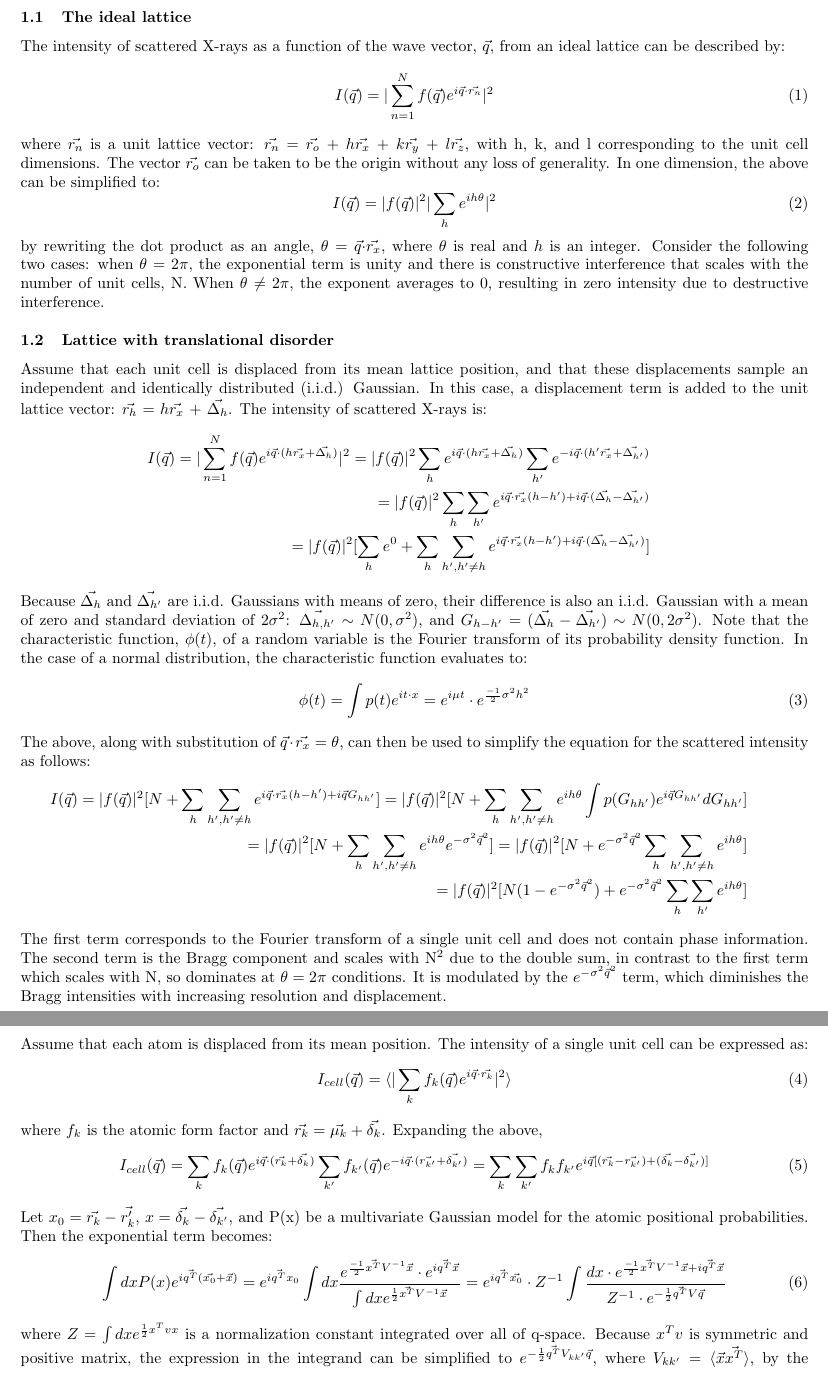
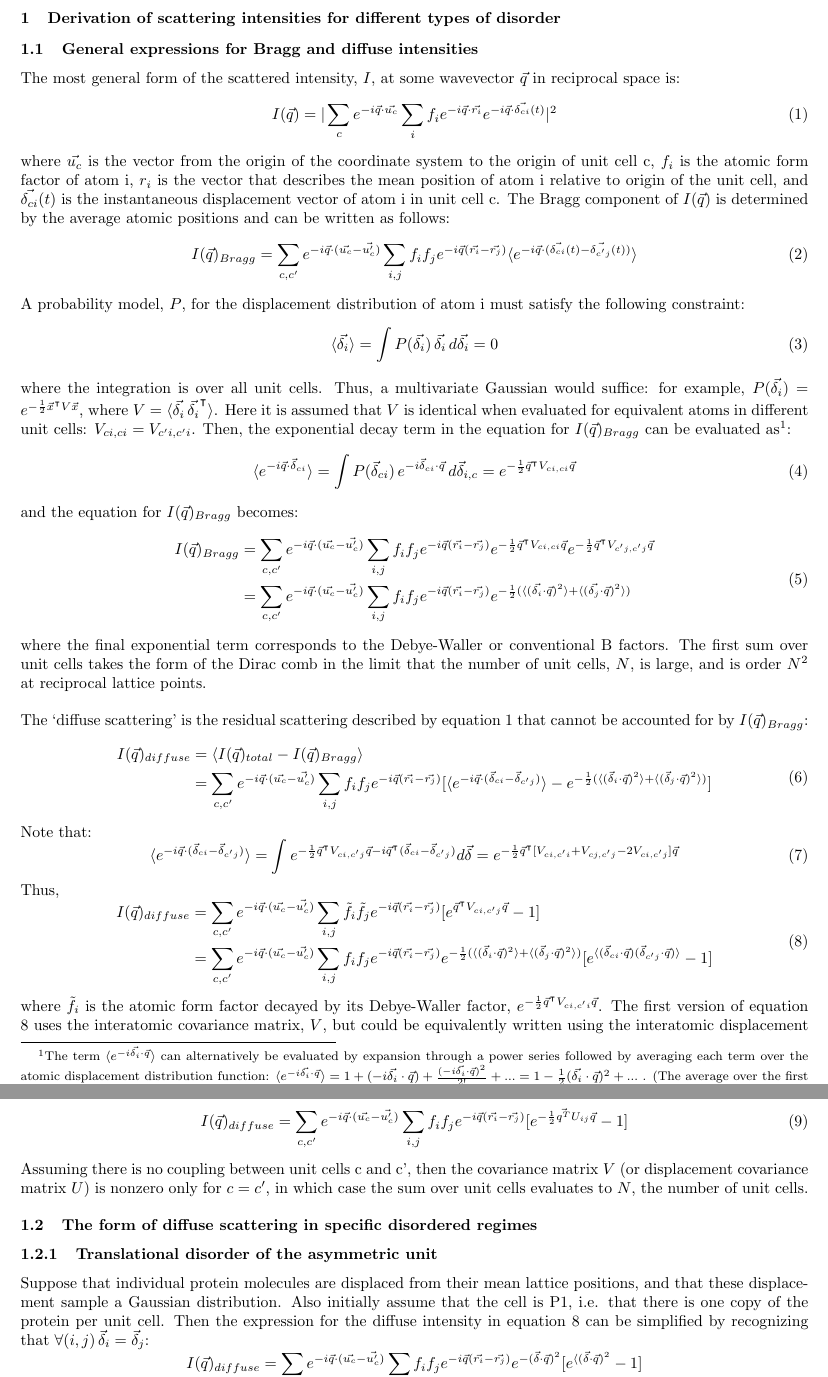
Before and after one commit to fredericpoitevin/diffuse, a LaTeX document (latex/diffuse_scatter.tex): two parts of pages 1 and 2 of 3, joined at a grey line, cut at the place of the change. Compiled offline with pdfLaTeX.

Commit message:
revised derivations

```diff
--- a/latex/diffuse_scatter.tex
+++ b/latex/diffuse_scatter.tex
@@ -22,25 +22,63 @@
 \begin{document}
 
 \section{Derivation of scattering intensities for different types of disorder}
-\subsection{The ideal lattice}
-The intensity of scattered X-rays as a function of the wave vector, $\vec{q}$, from an ideal lattice can be described by:
+
+\subsection{General expressions for Bragg and diffuse intensities}
+The most general form of the scattered intensity, $I$, at some wavevector $\vec{q}$ in reciprocal space is:
 \begin{equation}
-I(\vec{q}) = \vert \sum\limits_{n=1}^N f(\vec{q})e^{i\vec{q}\cdot\vec{r_n}}\vert^2
+I(\vec{q}) = \vert \sum\limits_{c} e^{-i \vec{q} \cdot \vec{u_c} } \sum\limits_{i} f_i e^{-i \vec{q} \cdot \vec{r_i}} e^{-i \vec{q} \cdot \vec{\delta_{ci}}(t)} \vert ^2
 \end{equation}
-where $\vec{r_n}$ is a unit lattice vector: $\vec{r_n}$ = $\vec{r_o}$ + $h$$\vec{r_x}$ + $k$$\vec{r_y}$ + $l$$\vec{r_z}$, with h, k, and l corresponding to the unit cell dimensions. The vector $\vec{r_o}$ can be taken to be the origin without any loss of generality. In one dimension, the above can be simplified to:
+where $\vec{u_c}$ is the vector from the origin of the coordinate system to the origin of unit cell c, $f_i$ is the atomic form factor of atom i, $r_i$ is the vector that describes the mean position of atom i relative to origin of the unit cell, and $\vec{\delta_{ci}}(t)$ is the instantaneous displacement vector of atom i in unit cell c. The Bragg component of $I(\vec{q})$ is determined by the average atomic positions and can be written as follows:
 \begin{equation}
-I(\vec{q}) = \vert f(\vec{q}) \vert^2   \vert \sum\limits_{h} e^{ih\theta}\vert^2
+I(\vec{q})_{Bragg} = \sum\limits_{c,c'} e^{-i \vec{q} \cdot (\vec{u_c} - \vec{u_c'})} \sum\limits_{i,j} f_i f_j e^{-i \vec{q} (\vec{r_i} - \vec{r_j})} \langle e^{-i \vec{q} \cdot (\vec{\delta_{ci}}(t) - \vec{\delta_{c'j}}(t))} \rangle
 \end{equation}
-by rewriting the dot product as an angle, $\theta$ = $\vec{q}$$\cdot$$\vec{r_x}$, where $\theta$ is real and $h$ is an integer. Consider the following two cases: when $\theta$ = 2$\pi$, the exponential term is unity and there is constructive interference that scales with the number of unit cells, N. When $\theta$ $\neq$ 2$\pi$, the exponent averages to 0, resulting in zero intensity due to destructive interference.
+A probability model, $P$, for the displacement distribution of atom i must satisfy the following constraint:
+\begin{equation}
+\langle \vec{\delta_{i}} \rangle = \int P(\vec{\delta_{i}})\, \vec{\delta_{i}} \, d\vec{\delta_{i}} = 0
+\end{equation}
+where the integration is over all unit cells. Thus, a multivariate Gaussian would suffice: for example, $P(\vec{\delta_{i}}) =e^{-\frac{1}{2} \vec{x}^\intercal V \vec{x}}$, where $V = \langle \vec{\delta_{i}} \, \vec{\delta_{i}}^\intercal \rangle$. Here it is assumed that $V$ is identical when evaluated for equivalent atoms in different unit cells: $V_{ci,ci} = V_{c'i,c'i}$.
+Then, the exponential decay term in the equation for $I(\vec{q})_{Bragg}$ can be evaluated as\footnotemark:
+\begin{equation}
+\langle e^{-i {\vec{q}} \cdot \vec{\delta}_{ci} } \rangle = \int P(\vec{\delta}_{ci})\, e^{-i \vec{\delta}_{ci} \cdot {\vec{q}}} \, d\vec{\delta}_{i,c} = e^{-\frac{1}{2} \vec{q}^\intercal V_{ci,ci} \vec{q} }
+\end{equation}
+and the equation for $I(\vec{q})_{Bragg}$ becomes:
+\begin{equation}
+\begin{aligned}
+I(\vec{q})_{Bragg} & = \sum\limits_{c,c'} e^{-i \vec{q} \cdot (\vec{u_c} - \vec{u_c'})} \sum\limits_{i,j} f_i f_j e^{-i \vec{q} (\vec{r_i} - \vec{r_j})} e^{-\frac{1}{2} \vec{q}^\intercal V_{ci,ci} \vec{q}} e^{-\frac{1}{2} \vec{q}^\intercal V_{c'j,c'j} \vec{q}} \\
+& = \sum\limits_{c,c'} e^{-i \vec{q} \cdot (\vec{u_c} - \vec{u_c'})} \sum\limits_{i,j} f_i f_j e^{-i \vec{q} (\vec{r_i} - \vec{r_j})} e^{-\frac{1}{2} (\langle (\vec{\delta_i} \cdot \vec{q})^2 \rangle + \langle (\vec{\delta_j} \cdot \vec{q})^2 \rangle) } \\
+\end{aligned}
+\end{equation}
+where the final exponential term corresponds to the Debye-Waller or conventional B factors. The first sum over unit cells takes the form of the Dirac comb in the limit that the number of unit cells, $N$, is large, and is order $N^2$ at reciprocal lattice points.
+\newline
+\footnotetext{The term $\langle e^{-i \vec{\delta_{i}} \cdot {\vec{q}}} \rangle$ can alternatively be evaluated by expansion through a power series followed by averaging each term over the atomic displacement distribution function: $\langle e^{-i \vec{\delta_{i}} \cdot {\vec{q}}} \rangle = 1 + (-i \vec{\delta_{i}} \cdot {\vec{q}}) + \frac{(-i \vec{\delta_{i}} \cdot {\vec{q}})^2}{2!} + ... = 1 - \frac{1}{2}(\vec{\delta_i} \cdot \vec{q})^2 + ... $ . (The average over the first order term is 0.) If the displacement distribution function is Gaussian, $\langle e^{-i \vec{\delta_{i}} \cdot {\vec{q}}} \rangle = e^{-\frac{1}{2} \langle ( \vec{\delta_i} \cdot \vec{q} )^2 \rangle }$. }
+\\
+The `diffuse scattering' is the residual scattering described by equation 1 that cannot be accounted for by $I(\vec{q})_{Bragg}$:
+\begin{equation}
+\begin{aligned}
+I(\vec{q})_{diffuse} & = \langle I(\vec{q})_{total} - I(\vec{q})_{Bragg} \rangle \\
+& = \sum\limits_{c,c'} e^{-i \vec{q} \cdot (\vec{u_c} - \vec{u_c'})} \sum\limits_{i,j} f_i f_j e^{-i \vec{q} (\vec{r_i} - \vec{r_j})} \lbrack \langle e^{ -i \vec{q} \cdot (\vec{\delta}_{ci} - \vec{\delta}_{c'j} )} \rangle -  e^{-\frac{1}{2} (\langle (\vec{\delta}_i \cdot \vec{q})^2 \rangle + \langle (\vec{\delta}_j \cdot \vec{q})^2 \rangle) } \rbrack \\
+\end{aligned}
+\end{equation}
+Note that:
+\begin{equation}
+\langle e^{-i {\vec{q}} \cdot (\vec{\delta}_{ci} - \vec{\delta}_{c'j}) } \rangle = \int e^{-\frac{1}{2} \vec{q}^\intercal V_{ci,c'j} \vec{q} - i \vec{q}^\intercal (\vec{\delta}_{ci} - \vec{\delta}_{c'j}) } d \vec{\delta} = e^{ -\frac{1}{2} \vec{q}^\intercal \lbrack V_{ci,c'i} + V_{cj,c'j} - 2V_{ci,c'j} \rbrack \vec{q} }
+\end{equation}
+Thus,
+\begin{equation}
+\begin{aligned}
+I(\vec{q})_{diffuse} & = \sum\limits_{c,c'} e^{-i \vec{q} \cdot (\vec{u_c} - \vec{u_c'})} \sum\limits_{i,j} \tilde{f_i} \tilde{f_j} e^{-i \vec{q} (\vec{r_i} - \vec{r_j})} \lbrack e^{ \vec{q}^\intercal V_{ci,c'j} \vec{q} } - 1 \rbrack \\
+& = \sum\limits_{c,c'} e^{-i \vec{q} \cdot (\vec{u_c} - \vec{u_c'})} \sum\limits_{i,j} f_i f_j e^{-i \vec{q} (\vec{r_i} - \vec{r_j})} e^{-\frac{1}{2} (\langle (\vec{\delta}_i \cdot \vec{q})^2 \rangle + \langle (\vec{\delta}_j \cdot \vec{q})^2 \rangle) } \lbrack e^{\langle ( \vec{\delta}_{ci} \cdot \vec{q} ) ( \vec{\delta}_{c'j} \cdot \vec{q} ) \rangle} - 1 \rbrack \\
+\end{aligned}
+\end{equation}
+where $\tilde{f_i}$ is the atomic form factor decayed by its Debye-Waller factor, $e^{ -\frac{1}{2} \vec{q}^\intercal V_{ci,c'i} \vec{q} }$. The first version of equation 8 uses the interatomic covariance matrix, $V$, but could be equivalently written using the interatomic displacement covariance matrix, $U$, noting that $U = V_{ci,c'i} + V_{cj,c'j} - 2V_{ci,c'j} = \langle (\vec{\delta}_i - \vec{\delta}_j ^\intercal)^2 \rangle $. We can then compute $I(\vec{q})_{diffuse}$ as the total intensity modulated by this single matrix:
+\begin{equation}
+I(\vec{q})_{diffuse} = \sum\limits_{c,c'} e^{-i \vec{q} \cdot (\vec{u_c} - \vec{u_c'})} \sum\limits_{i,j} f_i f_j e^{-i \vec{q} (\vec{r_i} - \vec{r_j})} \lbrack e^{-\frac{1}{2}\vec{q^T}U_{ij}\vec{q}} - 1 \rbrack
+\end{equation}
+Assuming there is no coupling between unit cells c and c', then the covariance matrix $V$ (or displacement covariance matrix $U$) is nonzero only for $c=c'$, in which case the sum over unit cells evaluates to $N$, the number of unit cells.
 
-\subsection{Lattice with translational disorder}
-Assume that each unit cell is displaced from its mean lattice position, and that these displacements sample an independent and identically distributed (i.i.d.) Gaussian. In this case, a displacement term is added to the unit lattice vector: $\vec{r_h}$ = $h$$\vec{r_x}$ + $\vec{\Delta_h}$. The intensity of scattered X-rays is:
-\begin{eqnarray*}
-I(\vec{q}) = \vert \sum\limits_{n=1}^N f(\vec{q})e^{i\vec{q}\cdot(h\vec{r_x} + \vec{\Delta_h})}\vert^2
-= \vert f(\vec{q}) \vert^2 \sum\limits_{h} e^{i\vec{q}\cdot(h\vec{r_x} + \vec{\Delta_h})} \sum\limits_{h'} e^{-i\vec{q}\cdot(h'\vec{r_x} + \vec{\Delta_{h'}})} \\
-= \vert f(\vec{q}) \vert^2 \sum\limits_{h}\sum\limits_{h'} e^{i\vec{q}\cdot\vec{r_x}(h-h')+ i\vec{q}\cdot(\vec{\Delta_h} - \vec{\Delta_{h'}})} \\
-= \vert f(\vec{q}) \vert^2  [ \sum\limits_{h}e^{0} + \sum\limits_{h}\sum\limits_{h', h'\neq h} e^{i\vec{q}\cdot\vec{r_x}(h-h')+ i\vec{q}\cdot(\vec{\Delta_h} - \vec{\Delta_{h'}})} ]
-\end{eqnarray*}
-Because $\vec{\Delta_h}$ and $\vec{\Delta_{h'}}$ are i.i.d. Gaussians with means of zero, their difference is also an i.i.d. Gaussian with a mean of zero and standard deviation of 2$\sigma$$^2$: $\vec{\Delta_{h, h'}}\sim N(0, \sigma^2)$, and $G_{h-h'} = (\vec{\Delta_{h}} - \vec{\Delta_{h'}}) \sim N(0, 2\sigma^2)$. Note that the characteristic function, $\phi(t)$, of a random variable is the Fourier transform of its probability density function. In the case of a normal distribution, the characteristic function evaluates to:
+\subsection{The form of diffuse scattering in specific disordered regimes}
+
+\subsubsection{Translational disorder of the asymmetric unit} Suppose that individual protein molecules are displaced from their mean lattice positions, and that these displacement sample a Gaussian distribution. Also initially assume that the cell is P1, i.e. that there is one copy of the protein per unit cell. Then the expression for the diffuse intensity in equation 8 can be simplified by recognizing that $\forall(i,j) \, \vec{\delta}_i = \vec{\delta}_j$:
 \begin{equation}
-\phi(t) = \int p(t) e^{it\cdot x} = e^{i\mu t}\cdot e^{\frac{-1}{2}\sigma^2 h^2}
+\begin{aligned}
+I(\vec{q})_{diffuse} & = \sum\limits_{c,c'} e^{-i \vec{q} \cdot (\vec{u_c} - \vec{u_c'})} \sum\limits_{i,j} f_i f_j e^{-i \vec{q} (\vec{r_i} - \vec{r_j})} e^{-(\vec{\delta} \cdot \vec{q})^2} \lbrack e^{\langle ( \vec{\delta} \cdot \vec{q} )^2 } - 1 \rbrack \\
@@ -47,10 +88 @@ Because $\vec{\Delta_h}$ and $\vec{\Delta_{h'}}$ are i.i.d. Gaussians with means
 \end{equation}
-The above, along with substitution of $\vec{q}\cdot\vec{r_x} =  \theta$, can then be used to simplify the equation for the scattered intensity as follows:
-\begin{eqnarray*}
-I(\vec{q}) = \vert f(\vec{q}) \vert^2 [ N + \sum\limits_{h}\sum\limits_{h', h'\neq h} e^{i\vec{q}\cdot\vec{r_x}(h-h')+ i\vec{q} G_{hh'}}]
-= \vert f(\vec{q}) \vert^2 [ N + \sum\limits_{h}\sum\limits_{h', h'\neq h} e^{ih\theta} \int p(G_{hh'})e^{i\vec{q}G_{hh'}} dG_{hh'}] \\
-= \vert f(\vec{q}) \vert^2 [ N + \sum\limits_{h}\sum\limits_{h', h'\neq h} e^{ih\theta} e^{-\sigma^2\vec{q}^2}]
-= \vert f(\vec{q}) \vert^2 [ N + e^{-\sigma^2\vec{q}^2}\sum\limits_{h}\sum\limits_{h', h'\neq h} e^{ih\theta} ] \\
-= \vert f(\vec{q}) \vert^2 [ N(1-e^{-\sigma^2\vec{q}^2}) + e^{-\sigma^2\vec{q}^2}\sum\limits_{h}\sum\limits_{h'} e^{ih\theta} ]
-\end{eqnarray*}
-The first term corresponds to the Fourier transform of a single unit cell and does not contain phase information. The second term is the Bragg component and scales with N$^2$ due to the double sum, in contrast to the first term which scales with N, so dominates at $\theta = 2\pi$ conditions. It is modulated by the $e^{-\sigma^2\vec{q}^2}$ term, which diminishes the Bragg intensities with increasing resolution and displacement.
@@ -57,5 +94,3 @@ The first term corresponds to the Fourier transform of a single unit cell and do
 
-\subsection{Lattice with configurational disorder}
-Assume that each atom is displaced from its mean position. The intensity of a single unit cell can be expressed as:
+\subsubsection{Unstrained conformational disorder} Suppose that displacements occur at the atomic rather than individual protein level, and that these displacements are uncorrelated between atoms. Here we refer to this type of disorder as `strained.' Then, the sum over atom pairs in equation 8 will only be nonzero when $i = j$:
 \begin{equation}
-I_{cell}(\vec{q}) = \langle \vert \sum\limits_{k} f_k(\vec{q})e^{i\vec{q}\cdot\vec{r_k}}\vert^2 \rangle
@@ -62,3 +101 @@ I_{cell}(\vec{q}) = \langle \vert \sum\limits_{k} f_k(\vec{q})e^{i\vec{q}\cdot\v
 \end{equation}
-where $f_k$ is the atomic form factor and $\vec{r_k} = \vec{\mu_k} + \vec{\delta_k}$.
-Expanding the above,
@@ -65,10 +107,7 @@ Expanding the above,
 \begin{equation}
-I_{cell}(\vec{q}) = \sum\limits_{k} f_k(\vec{q})e^{i\vec{q}\cdot(\vec{r_k} + \vec{\delta_k})} \sum\limits_{k'} f_{k'}(\vec{q})e^{-i\vec{q}\cdot(\vec{r_{k'}} + \vec{\delta_{k'}})}
-= \sum\limits_{k}\sum\limits_{k'}f_{k}f_{k'}e^{i\vec{q}[(\vec{r_{k}} - \vec{r_{k'}}) + (\vec{\delta_{k}} - \vec{\delta_{k'}})]}
+C_{ij} = \frac{ \langle \vec{\delta}_i^\intercal \cdot \vec{\delta}_j \rangle }{\sqrt{\langle \vec{\delta}_i^\intercal \cdot \vec{\delta}_i \rangle \langle \vec{\delta}_j^\intercal \cdot \vec{\delta}_j \rangle }} =\frac{Tr(\langle \vec{\delta}_i \vec{\delta}_j^\intercal \rangle}{\sqrt{Tr(\langle \vec{\delta}_i \vec{\delta}_i^\intercal \rangle)Tr(\langle \vec{\delta}_j \vec{\delta}_j^\intercal \rangle)}} = \frac{ Tr(\langle \vec{\delta}_i \vec{\delta}_j^\intercal \rangle}{b_i^{\frac{1}{2}}b_{j}^{\frac{1}{2}}}
 \end{equation}
-Let $x_0 = \vec{r_k} - \vec{r_k'}$, $x = \vec{\delta_{k}} - \vec{\delta_{k'}}$, and P(x) be a multivariate Gaussian model for the atomic positional probabilities. Then the exponential term becomes:
+where $b_i = \langle \vec{\delta}_i \vec{\delta}_i^\intercal \rangle$, and thus related to the Debye Waller factor: specifically, $b = \frac{B_{iso}}{8\pi^2}$, where $B_{iso}$ is the values of the conventional B factor computed during crystallographic refinement. Then, the expression for $I(\vec{q})_{diffuse}$ in equation 8 simplifies to:
 \begin{equation}
-\int dx P(x) e^{i\vec{q^T}(\vec{x_0} + \vec{x})} = e^{i\vec{q^T} x_0} \int dx \frac{e^{\frac{-1}{2}\vec{x^T}V^{-1}\vec{x}} \cdot e^{i\vec{q^T}\vec{x}}} {\int dx e^{\frac{1}{2} \vec{x^T}V^{-1}\vec{x}}} = e^{i\vec{q^T}\vec{x_0}} \cdot Z^{-1} \int \frac{dx \cdot e^{ \frac{-1}{2}\vec{x^T}V^{-1}\vec{x} + i\vec{q^T}\vec{x}}}{Z^{-1} \cdot e^{- \frac{1}{2} \vec{q^T}V\vec{q}}}
+I(\vec{q})_{diffuse} = \sum\limits_{i}\sum\limits_{j}f_{i}f_{j}e^{i\vec{q}(\vec{r_{i}} - \vec{r_{j}})} \lbrack e^{-\frac{1}{2}\vec{q}\,^2(b_i + b_j - 2 C_{ij}\sqrt{b_i b_{j}})} - 1 \rbrack
 \end{equation}
-where $Z = \int dx e^{\frac{1}{2} x^Tvx}$ is a normalization constant integrated over all of q-space. Because $x^Tv$ is symmetric and positive matrix, the expression in the integrand can be simplified to $e^{- \frac{1}{2} \vec{q^T}V_{kk'}\vec{q}}$, where $V_{kk'}=\langle \vec{x}\vec{x^T} \rangle$, by the definition of an n-dimensional Gaussian integral. Thus,
-\begin{equation}
```
Also changed, not shown: latex/diffuse_scatter.bib (added, +20 -0 lines), latex/diffuse_scatter.pdf, latex/diffuse_scatter.tex (40 more changed lines).
